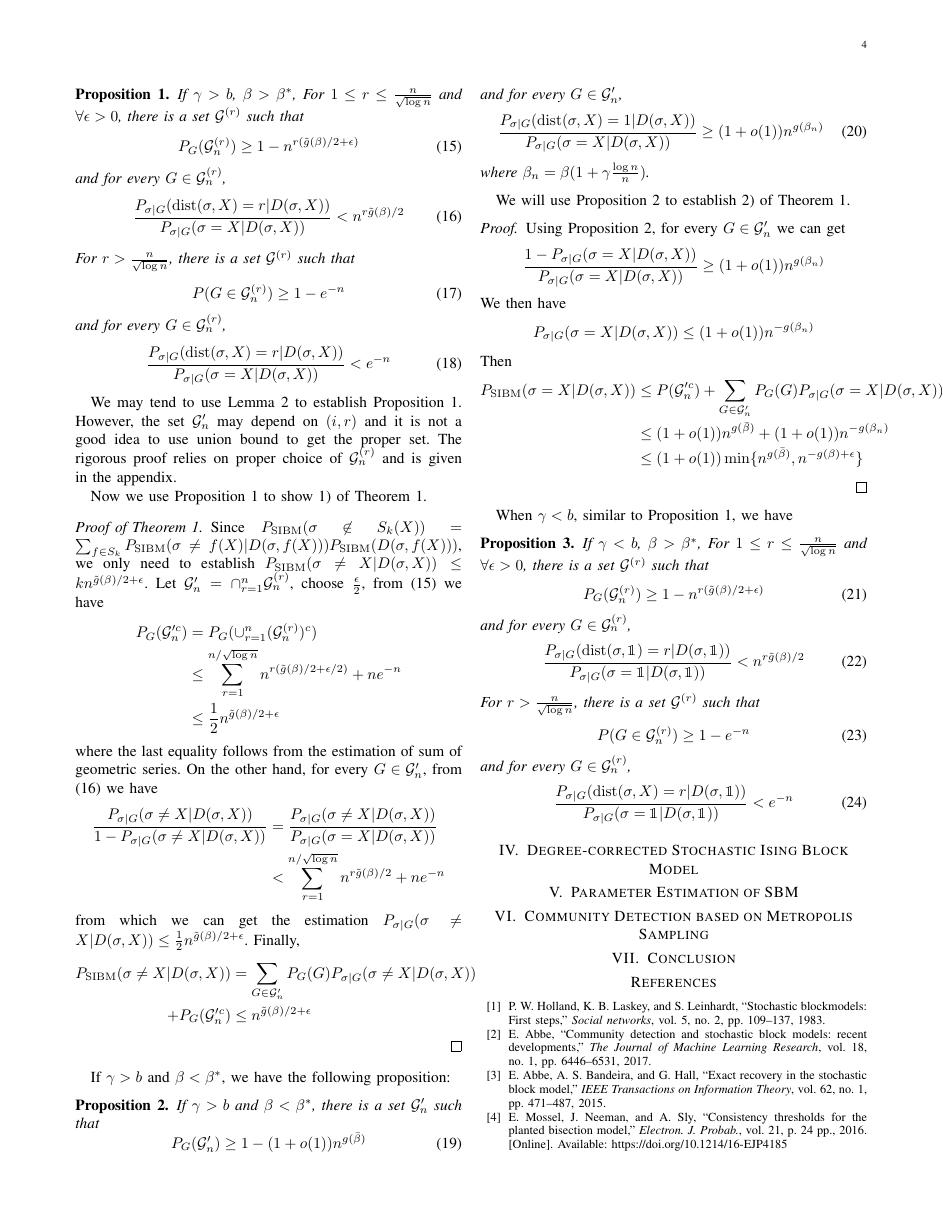
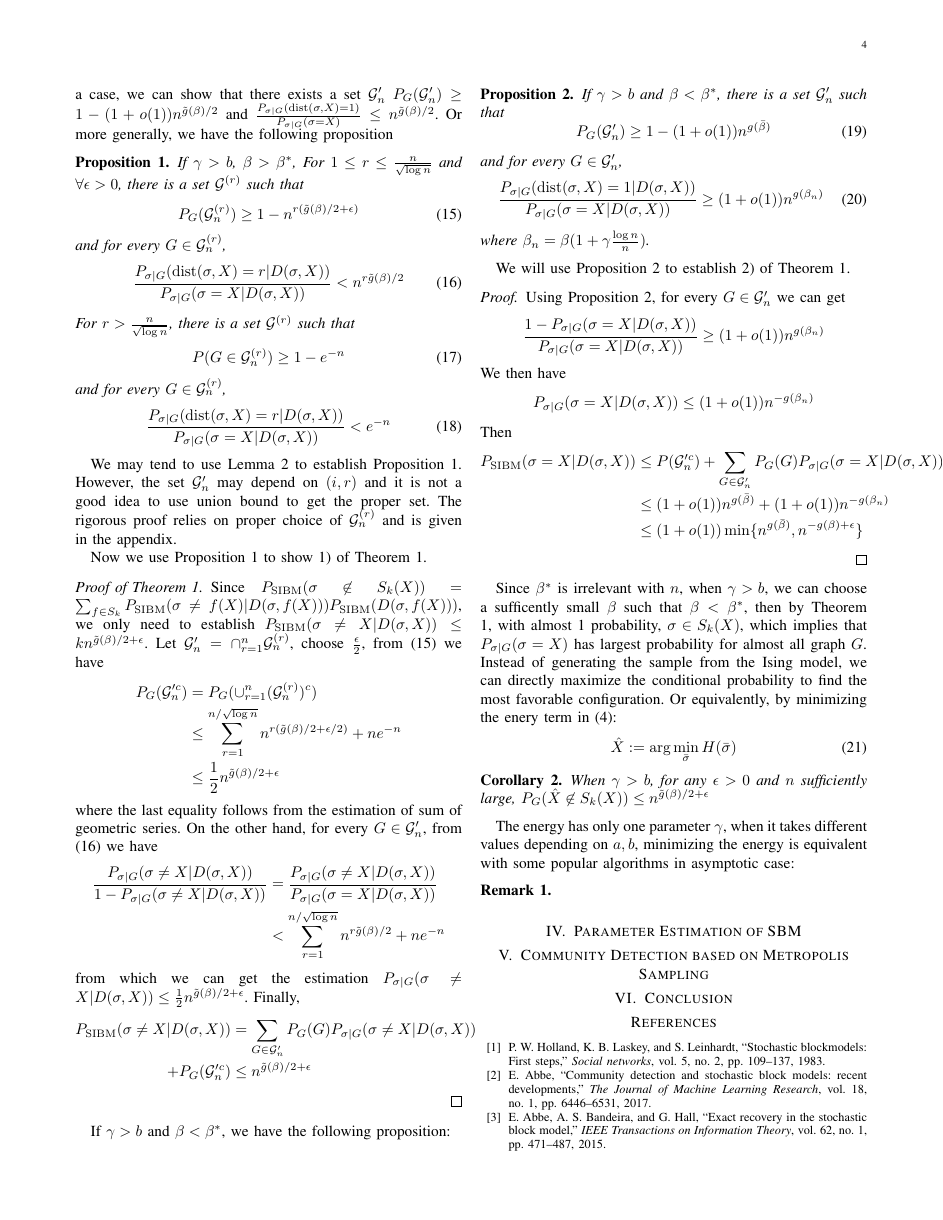
Before and after one commit to zhaofeng-shu33/SIBM_journal_paper, a LaTeX paper (main.tex): page 4 of 6. Compiled offline with pdfLaTeX.

Commit message:
update contents

```diff
--- a/main.tex
+++ b/main.tex
@@ -8,6 +8,7 @@
 \newtheorem{corollary}{Corollary}
 \newtheorem{proposition}{Proposition}
 \newtheorem{lemma}{Lemma}
+\newtheorem{remark}{Remark}
 \newcommand{\A}{\frac{a \log(n)}{n}}
 \newcommand{\B}{\frac{b \log(n)}{n}}
 \newcommand{\cG}{\mathcal{G}}
@@ -397,34 +399,21 @@ We will use Proposition \ref{prop:large2} to establish 2) of Theorem \ref{thm:ph
 	& \leq (1+o(1)) \min\{n^{g(\bar{\beta})},n^{-g(\beta) + \epsilon}  \}
 	\end{align*}
 \end{proof}
-When $\gamma < b$, similar to Proposition \ref{prop:small}, we have
-\begin{proposition}
-If $\gamma < b$, $\beta>\beta^\ast$,
-For $1\leq r \leq \frac{n}{\sqrt{\log n}}$
-and $\forall \epsilon > 0$, there is a set $\cG^{(r)}$ such that
-\begin{equation}\label{eq:Gr3}
-P_G(\cG^{(r)}_n) \ge 1 - n^{r(\tilde{g}(\beta)/2 + \epsilon)}
+Since $\beta^*$ is irrelevant with $n$, when $\gamma>b$, we can choose a sufficently small $\beta$ such that
+$\beta < \beta^*$, then by Theorem \ref{thm:phase_transition}, with almost 1 probability, $\sigma \in S_k(X)$, which
+implies that $P_{\sigma | G}(\sigma = X)$ has largest probability for almost all graph $G$. Instead of generating
+the sample from the Ising model, we can directly maximize the conditional probability to find the most favorable
+configuration. Or equivalently, by minimizing the enery term in \eqref{eq:energy}:
+\begin{equation}
+\hat{X} := \arg\min_{\bar{\sigma}} H(\bar{\sigma})
 \end{equation}
-and
-for every $G\in\cG^{(r)}_n$,
-\begin{equation}\label{eq:psigmaX3}
-\frac{P_{\sigma|G}(\dist(\sigma, \1)=r | D(\sigma, \1))}
-{P_{\sigma|G}(\sigma= \1 | D(\sigma,  \1))} <
-n^{r \tilde{g}(\beta) /2}
-\end{equation}
-For $r> \frac{n}{\sqrt{\log n}}$, there is a set $\cG^{(r)}$ such that
-\begin{equation}\label{eq:Gr13}
-P(G\in\cG^{(r)}_n) \ge 1 - e^{-n}
-\end{equation}
-and
-for every $G\in\cG^{(r)}_n$,
-\begin{equation}\label{eq:psigmaX13}
-\frac{P_{\sigma|G}(\dist(\sigma, X)=r | D(\sigma,  \1))}
-{P_{\sigma|G}(\sigma= \1 | D(\sigma,  \1))} <
-e^{-n}
-\end{equation}
-\end{proposition}
-\section{Degree-corrected Stochastic Ising Block Model}\label{sec:dcsibm}
+\begin{corollary}
+When $\gamma > b$,  for any $\epsilon > 0$ and $n$ sufficiently large, $P_G(\hat{X} \not\in S_k(X)) \leq n^{\tilde{g}(\beta)/2+\epsilon}$
+\end{corollary}
+The energy has only one parameter $\gamma$, when it takes different values depending on $a,b$, minimizing the
+energy is equivalent with some popular algorithms in asymptotic case:
+\begin{remark}
+\end{remark}
 \section{Parameter Estimation of SBM}\label{sec:psbm}
 \section{Community Detection based on Metropolis Sampling}\label{sec:ms}
 \section{Conclusion}
```
Also changed, not shown: main.tex (23 more changed lines).
